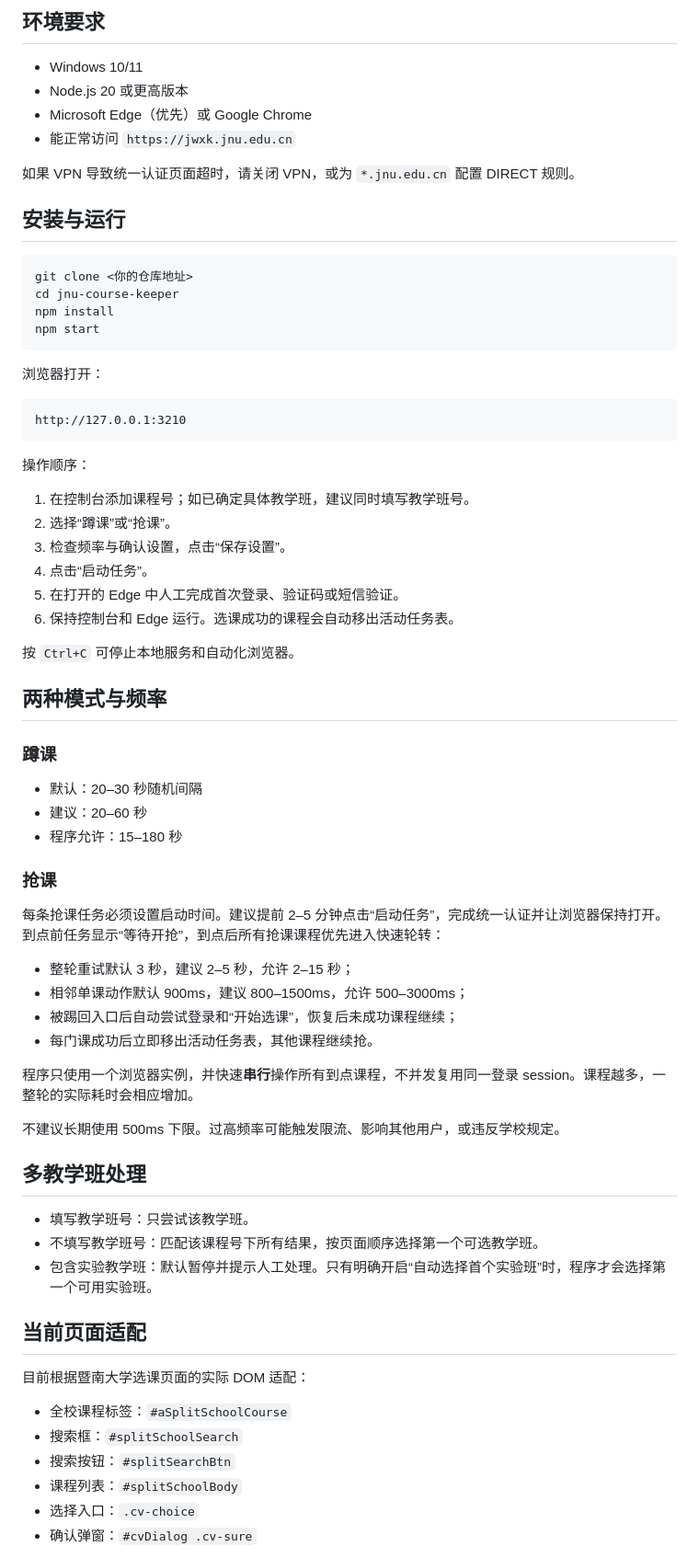
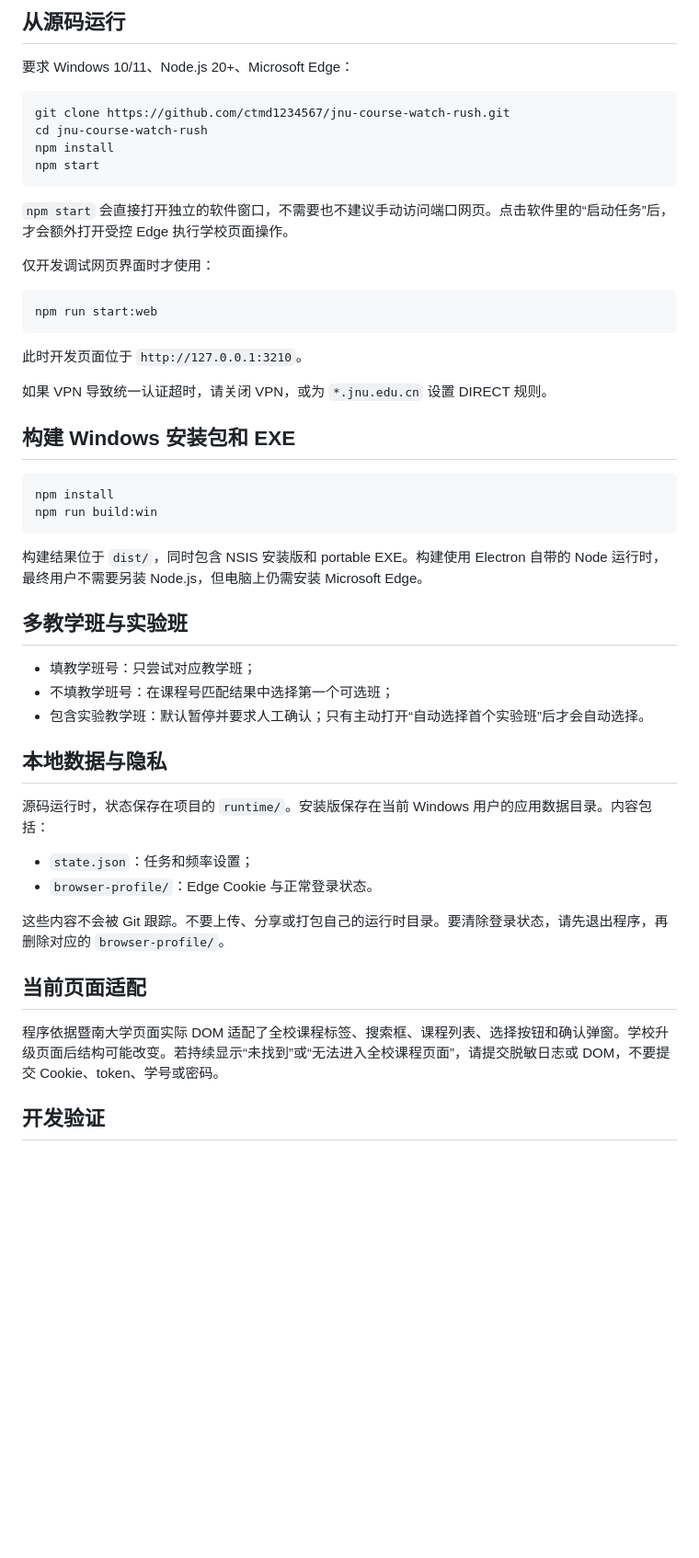
Before and after one commit to ctmd1234567/jnu-course-watch-rush, a Markdown page: README.md, the part around one of its changes. Shown at 92% size. Drawn GitHub-style; blank space fills up the shorter version.

````diff
--- a/README.md
+++ b/README.md
@@ -30,74 +109,54 @@
 
-## 环境要求
+## 从源码运行
 
-- Windows 10/11
-- Node.js 20 或更高版本
-- Microsoft Edge（优先）或 Google Chrome
-- 能正常访问 `https://jwxk.jnu.edu.cn`
-
-如果 VPN 导致统一认证页面超时，请关闭 VPN，或为 `*.jnu.edu.cn` 配置 DIRECT 规则。
-
-## 安装与运行
+要求 Windows 10/11、Node.js 20+、Microsoft Edge：
 
 ```bat
-git clone <你的仓库地址>
-cd jnu-course-keeper
+git clone https://github.com/ctmd1234567/jnu-course-watch-rush.git
+cd jnu-course-watch-rush
 npm install
 npm start
 ```
 
-浏览器打开：
+`npm start` 会直接打开独立的软件窗口，不需要也不建议手动访问端口网页。点击软件里的“启动任务”后，才会额外打开受控 Edge 执行学校页面操作。
 
-```text
-http://127.0.0.1:3210
+仅开发调试网页界面时才使用：
+
+```bat
+npm run start:web
 ```
 
-操作顺序：
+此时开发页面位于 `http://127.0.0.1:3210`。
 
-1. 在控制台添加课程号；如已确定具体教学班，建议同时填写教学班号。
-2. 选择“蹲课”或“抢课”。
-3. 检查频率与确认设置，点击“保存设置”。
-4. 点击“启动任务”。
-5. 在打开的 Edge 中人工完成首次登录、验证码或短信验证。
-6. 保持控制台和 Edge 运行。选课成功的课程会自动移出活动任务表。
+如果 VPN 导致统一认证超时，请关闭 VPN，或为 `*.jnu.edu.cn` 设置 DIRECT 规则。
 
-按 `Ctrl+C` 可停止本地服务和自动化浏览器。
+## 构建 Windows 安装包和 EXE
 
-## 两种模式与频率
+```bat
+npm install
+npm run build:win
+```
 
-### 蹲课
+构建结果位于 `dist/`，同时包含 NSIS 安装版和 portable EXE。构建使用 Electron 自带的 Node 运行时，最终用户不需要另装 Node.js，但电脑上仍需安装 Microsoft Edge。
 
-- 默认：20–30 秒随机间隔
-- 建议：20–60 秒
-- 程序允许：15–180 秒
+## 多教学班与实验班
 
-### 抢课
+- 填教学班号：只尝试对应教学班；
+- 不填教学班号：在课程号匹配结果中选择第一个可选班；
+- 包含实验教学班：默认暂停并要求人工确认；只有主动打开“自动选择首个实验班”后才会自动选择。
 
-每条抢课任务必须设置启动时间。建议提前 2–5 分钟点击“启动任务”，完成统一认证并让浏览器保持打开。到点前任务显示“等待开抢”，到点后所有抢课课程优先进入快速轮转：
+## 本地数据与隐私
 
-- 整轮重试默认 3 秒，建议 2–5 秒，允许 2–15 秒；
-- 相邻单课动作默认 900ms，建议 800–1500ms，允许 500–3000ms；
-- 被踢回入口后自动尝试登录和“开始选课”，恢复后未成功课程继续；
-- 每门课成功后立即移出活动任务表，其他课程继续抢。
+源码运行时，状态保存在项目的 `runtime/`。安装版保存在当前 Windows 用户的应用数据目录。内容包括：
 
-程序只使用一个浏览器实例，并快速**串行**操作所有到点课程，不并发复用同一登录 session。课程越多，一整轮的实际耗时会相应增加。
+- `state.json`：任务和频率设置；
+- `browser-profile/`：Edge Cookie 与正常登录状态。
 
-不建议长期使用 500ms 下限。过高频率可能触发限流、影响其他用户，或违反学校规定。
-
-## 多教学班处理
-
-- 填写教学班号：只尝试该教学班。
-- 不填写教学班号：匹配该课程号下所有结果，按页面顺序选择第一个可选教学班。
-- 包含实验教学班：默认暂停并提示人工处理。只有明确开启“自动选择首个实验班”时，程序才会选择第一个可用实验班。
+这些内容不会被 Git 跟踪。不要上传、分享或打包自己的运行时目录。要清除登录状态，请先退出程序，再删除对应的 `browser-profile/`。
 
 ## 当前页面适配
 
-目前根据暨南大学选课页面的实际 DOM 适配：
+程序依据暨南大学页面实际 DOM 适配了全校课程标签、搜索框、课程列表、选择按钮和确认弹窗。学校升级页面后结构可能改变。若持续显示“未找到”或“无法进入全校课程页面”，请提交脱敏日志或 DOM，不要提交 Cookie、token、学号或密码。
 
-- 全校课程标签：`#aSplitSchoolCourse`
-- 搜索框：`#splitSchoolSearch`
-- 搜索按钮：`#splitSearchBtn`
-- 课程列表：`#splitSchoolBody`
-- 选择入口：`.cv-choice`
-- 确认弹窗：`#cvDialog .cv-sure`
+## 开发验证
 
````
Also changed, not shown: other parts of README.md (+102 -49 lines), docs/dashboard.png, 14 other files.
